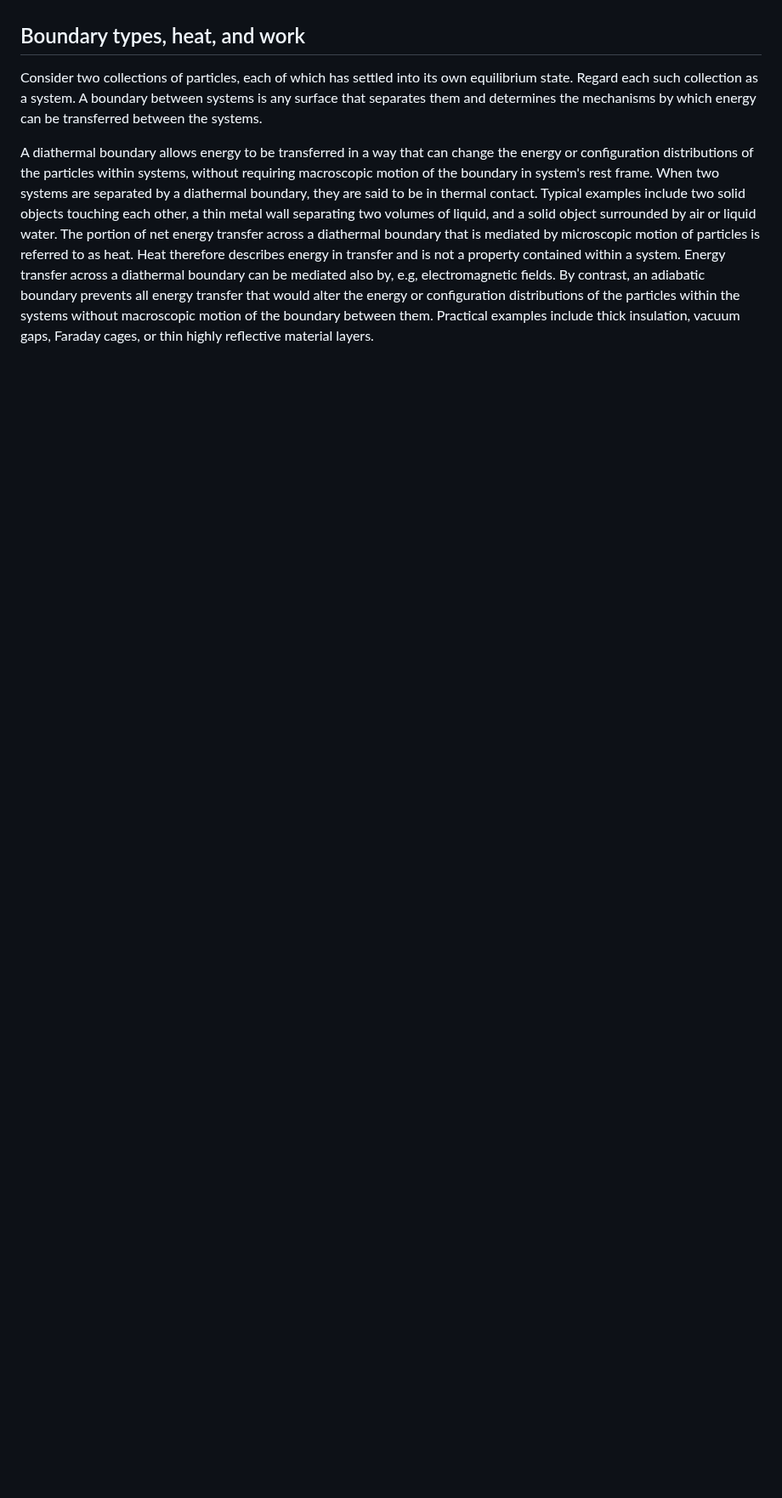
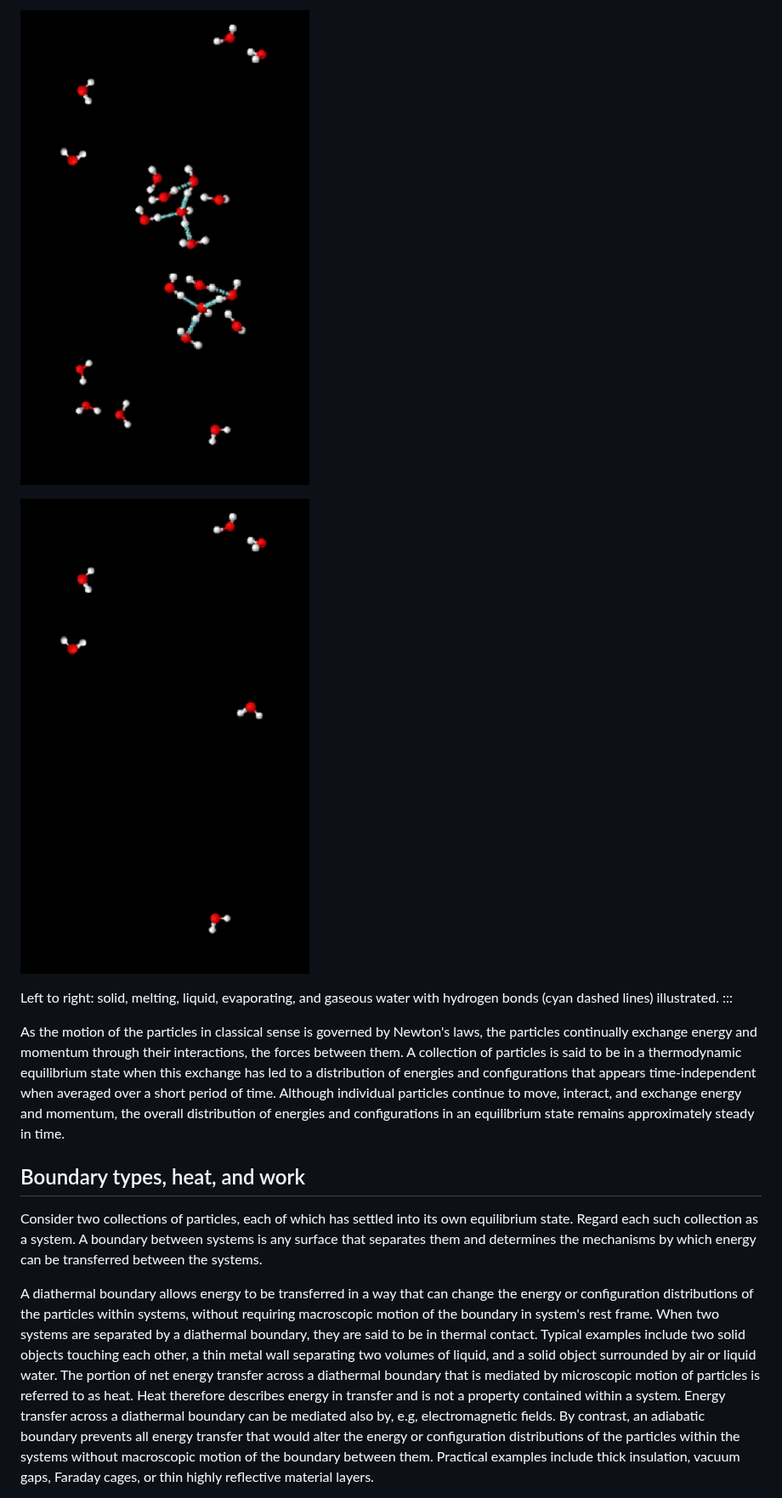
Before and after one commit to eerohirvijoki/termis, a Markdown page: chap-01.md, the part around one of its changes. Shown at 85% size. GitHub-like rendering; pictures changed too: figs/fig-water-evaporating.png (added), figs/fig-water-gaseous.png (added); blank space fills up the shorter version.

```diff
--- a/chap-01.md
+++ b/chap-01.md
@@ -6,3 +20,12 @@ Under close inspection, ordinary matter is observed to consist of particles such
+![Evaporating water](./figs/fig-water-evaporating.png)
+
+![Gaseous water](./figs/fig-water-gaseous.png)
+
+Left to right: solid, melting, liquid, evaporating, and gaseous water with hydrogen bonds (cyan dashed lines) illustrated.
+:::
+
+As the motion of the particles in classical sense is governed by Newton's laws, the particles continually exchange energy and momentum through their interactions, the forces between them. A collection of particles is said to be in a thermodynamic equilibrium state when this exchange has led to a distribution of energies and configurations that appears time-independent when averaged over a short period of time. Although individual particles continue to move, interact, and exchange energy and momentum, the overall distribution of energies and configurations in an equilibrium state remains approximately steady in time.
+
 
 ## <span class="elementary"></span> Boundary types, heat, and work
 Consider two collections of particles, each of which has settled into its own equilibrium state. Regard each such collection as a system. A boundary between systems is any surface that separates them and determines the mechanisms by which energy can be transferred between the systems.
```
Also changed, not shown: other parts of chap-01.md (+42 -11 lines), figs/fig-water-frozen.png (added), figs/fig-water-liquid.png (added), figs/fig-water-melting.png (added).
